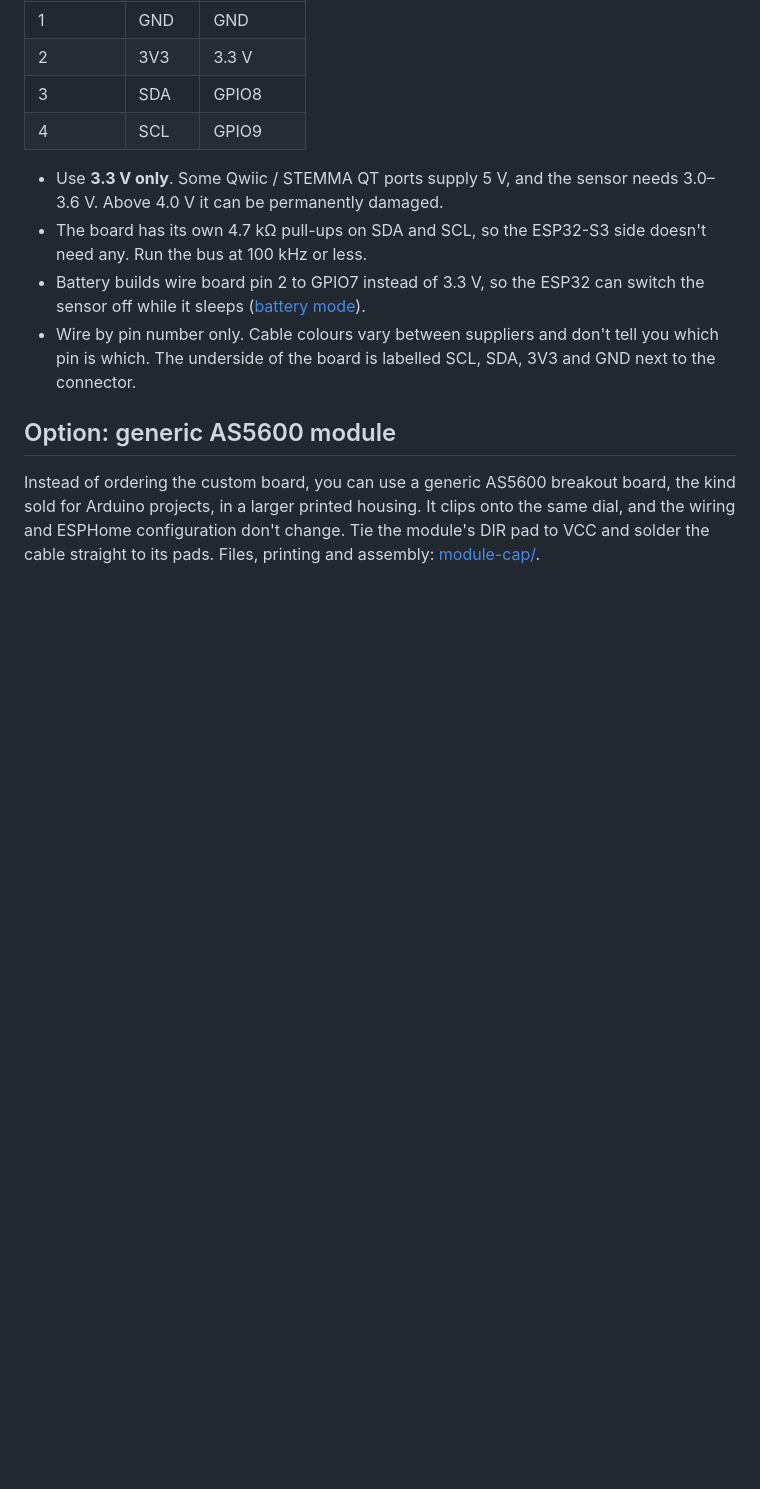
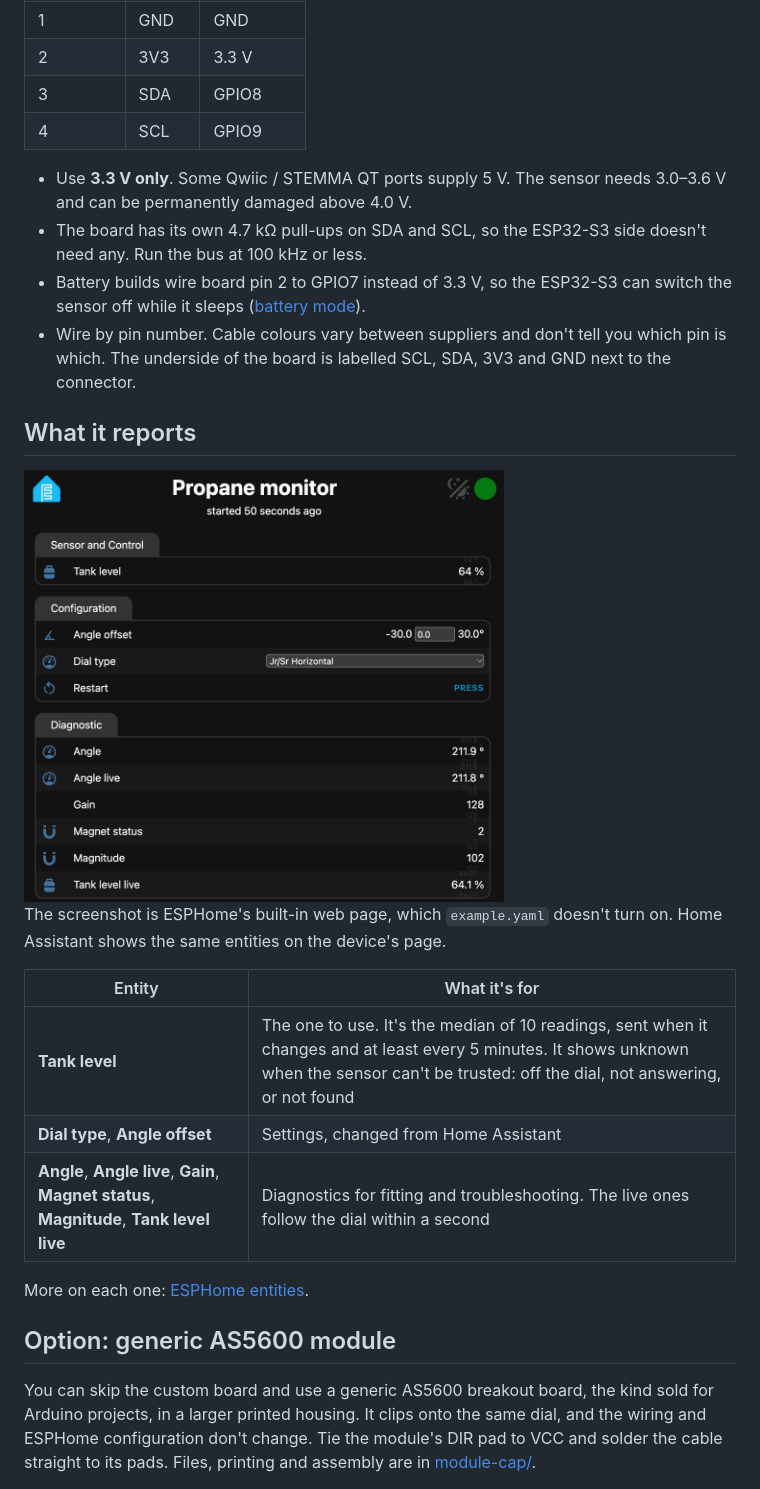
Before and after one commit to Averyy/r3d-propane-monitor, a Markdown page: README.md, the part around one of its changes. GitHub-like rendering; blank space fills up the shorter version.

```diff
--- a/README.md
+++ b/README.md
@@ -72,14 +64,28 @@ Problems: [troubleshooting](docs/troubleshooting.md).
 | 3 | SDA | GPIO8 |
 | 4 | SCL | GPIO9 |
 
-- Use **3.3 V only**. Some Qwiic / STEMMA QT ports supply 5 V, and the sensor needs 3.0–3.6 V. Above 4.0 V it can be permanently damaged.
+- Use **3.3 V only**. Some Qwiic / STEMMA QT ports supply 5 V. The sensor needs 3.0–3.6 V and can be permanently damaged above 4.0 V.
 - The board has its own 4.7 kΩ pull-ups on SDA and SCL, so the ESP32-S3 side doesn't need any. Run the bus at 100 kHz or less.
-- Battery builds wire board pin 2 to GPIO7 instead of 3.3 V, so the ESP32 can switch the sensor off while it sleeps ([battery mode](esphome/README.md#battery-mode)).
-- Wire by pin number only. Cable colours vary between suppliers and don't tell you which pin is which. The underside of the board is labelled SCL, SDA, 3V3 and GND next to the connector.
+- Battery builds wire board pin 2 to GPIO7 instead of 3.3 V, so the ESP32-S3 can switch the sensor off while it sleeps ([battery mode](esphome/README.md#battery-mode)).
+- Wire by pin number. Cable colours vary between suppliers and don't tell you which pin is which. The underside of the board is labelled SCL, SDA, 3V3 and GND next to the connector.
+
+## What it reports
+
+<img src="docs/images/esphome-web-page.png" alt="The device's entities: Tank level; Angle offset, Dial type and Restart; Angle, Angle live, Gain, Magnet status, Magnitude and Tank level live" width="480">
+
+The screenshot is ESPHome's built-in web page, which `example.yaml` doesn't turn on. Home Assistant shows the same entities on the device's page.
+
+| Entity | What it's for |
+|---|---|
+| **Tank level** | The one to use. It's the median of 10 readings, sent when it changes and at least every 5 minutes. It shows unknown when the sensor can't be trusted: off the dial, not answering, or not found |
+| **Dial type**, **Angle offset** | Settings, changed from Home Assistant |
+| **Angle**, **Angle live**, **Gain**, **Magnet status**, **Magnitude**, **Tank level live** | Diagnostics for fitting and troubleshooting. The live ones follow the dial within a second |
+
+More on each one: [ESPHome entities](esphome/README.md#entities).
 
 ## Option: generic AS5600 module
 
-Instead of ordering the custom board, you can use a generic AS5600 breakout board, the kind sold for Arduino projects, in a larger printed housing. It clips onto the same dial, and the wiring and ESPHome configuration don't change. Tie the module's DIR pad to VCC and solder the cable straight to its pads. Files, printing and assembly: [module-cap/](module-cap/README.md).
+You can skip the custom board and use a generic AS5600 breakout board, the kind sold for Arduino projects, in a larger printed housing. It clips onto the same dial, and the wiring and ESPHome configuration don't change. Tie the module's DIR pad to VCC and solder the cable straight to its pads. Files, printing and assembly are in [module-cap/](module-cap/README.md).
 
 <img src="module-cap/images/module-cap-exploded.png" alt="Generic module housing: gauge reader, module and cap" width="420">
 
```
Also changed, not shown: other parts of README.md (+26 -34 lines), CHANGELOG.md (+1 -1 lines), docs/images/board-and-tip-render.png (added).
